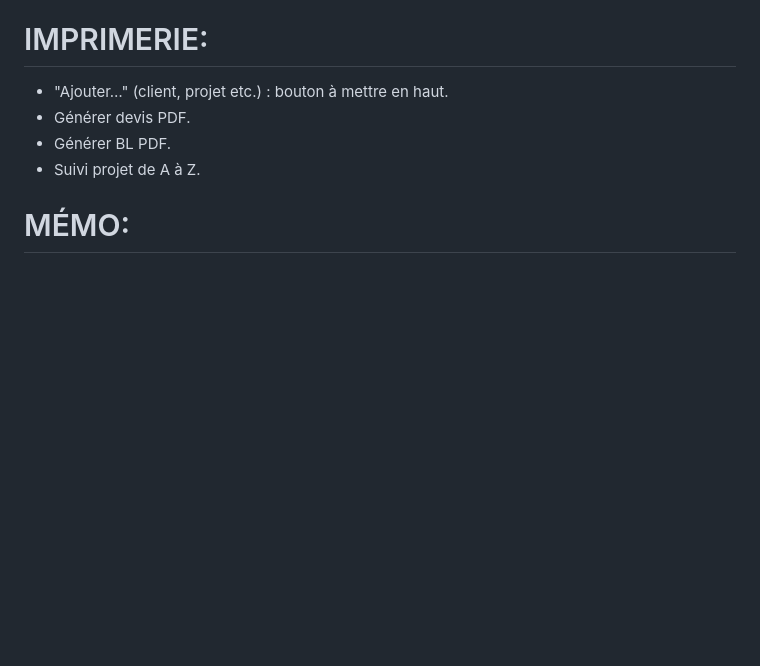
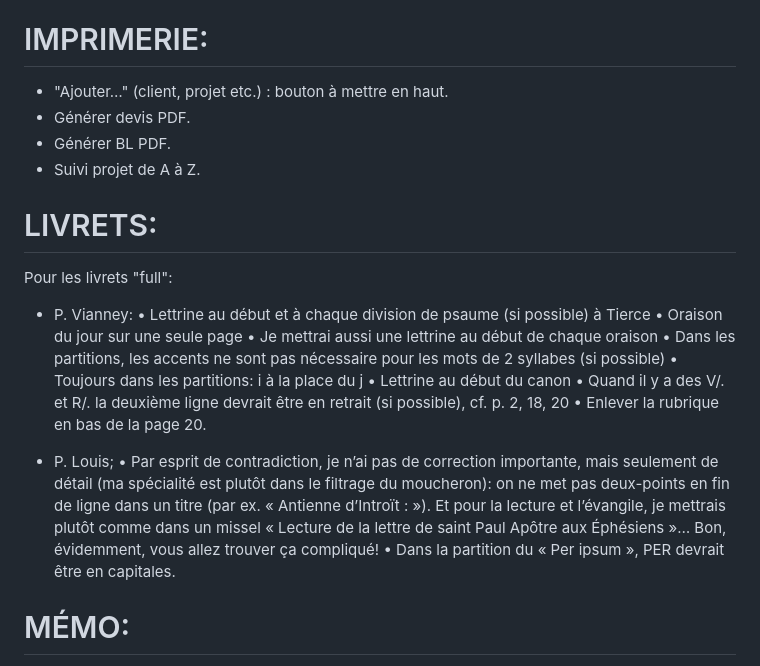
Before and after one commit to VincentLaisney/abbaye, a Markdown page: TODO.md, the part around the change. Rendered like a GitHub page; blank space fills up the shorter version.

Commit message:
Todo: livrets: livrets 'full'.

```diff
--- a/TODO.md
+++ b/TODO.md
@@ -27,6 +27,22 @@
 - Générer BL PDF.
 - Suivi projet de A à Z.
 
+# LIVRETS:
+Pour les livrets "full":
+
+- P. Vianney:
+    • Lettrine au début et à chaque division de psaume (si possible) à Tierce
+    • Oraison du jour sur une seule page
+    • Je mettrai aussi une lettrine au début de chaque oraison
+    • Dans les partitions, les accents ne sont pas nécessaire pour les mots de 2 syllabes (si possible)
+    • Toujours dans les partitions: i à la place du j
+    • Lettrine au début du canon
+    • Quand il y a des V/. et R/. la deuxième ligne devrait être en retrait (si possible), cf. p. 2, 18, 20
+    • Enlever la rubrique en bas de la page 20.
+
+- P. Louis;
+    • Par esprit de contradiction, je n’ai pas de correction importante, mais seulement de détail (ma spécialité est plutôt dans le filtrage du moucheron): on ne met pas deux-points en fin de ligne dans un titre (par ex. « Antienne d’Introït : »). Et pour la lecture et l’évangile, je mettrais plutôt comme dans un missel « Lecture de la lettre de saint Paul Apôtre aux Éphésiens »… Bon, évidemment, vous allez trouver ça compliqué!
+    • Dans la partition du « Per ipsum », PER devrait être en capitales.
 
 # MÉMO:
 - Rafraîchir les fichiers de conf. à partir des fichiers actuels, et vérifier qu'ils y sont tous.
```
